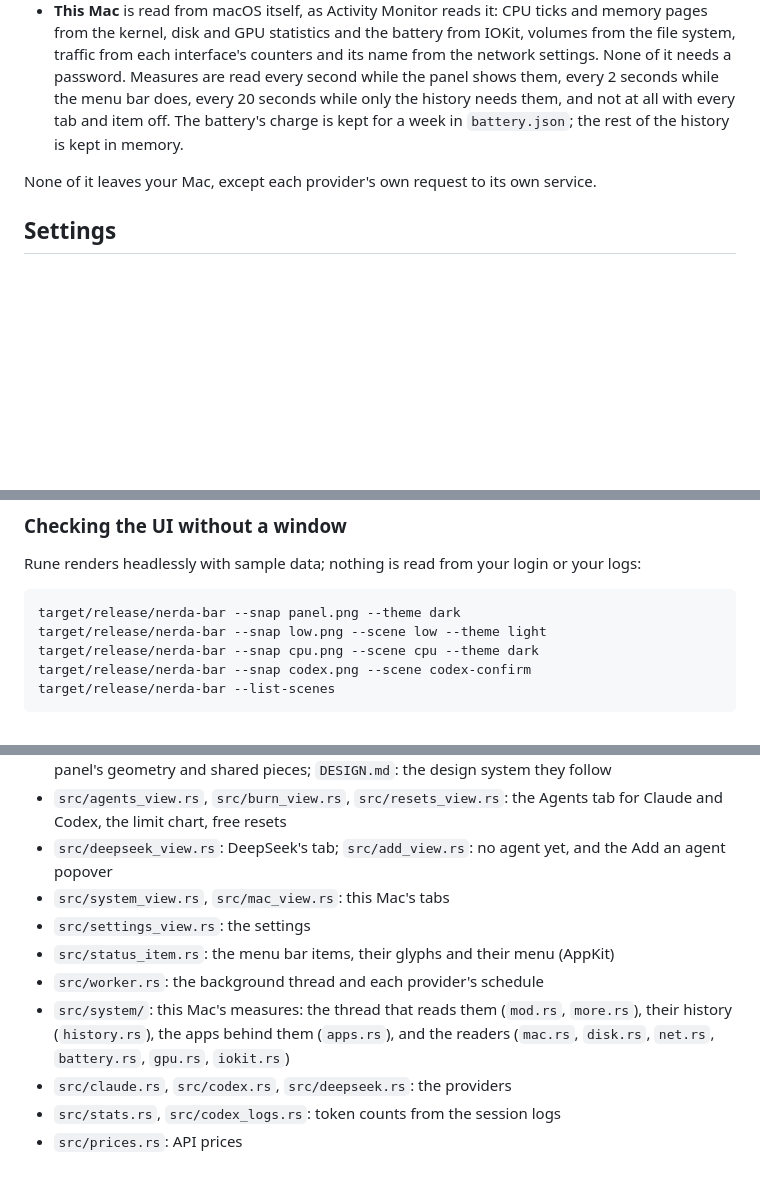
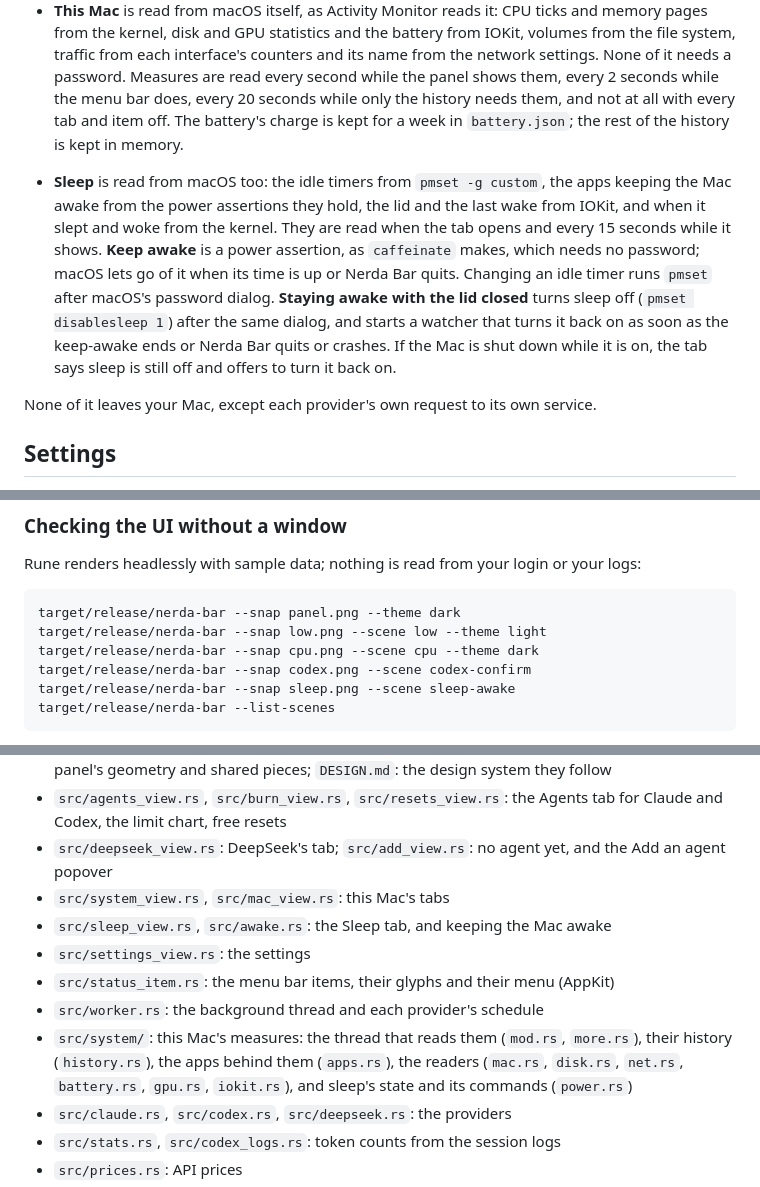
Before and after one commit to kamafozilov/nerda.bar, a Markdown page: README.md, 3 parts joined by grey strips. Rendered like a GitHub page; blank space fills up the shorter version.

````diff
--- a/README.md
+++ b/README.md
@@ -139,6 +154,8 @@ Each provider has an item with its mark. Claude's shows the limit the settings p
 - **The limit chart** draws what each refresh read, kept for 8 days (`history.json`, `codex-history.json`). Where there are no readings, what the limit gained is spread over its hours by this Mac's activity and drawn paler as an estimate.
 - **Usage** is counted from the session logs: Claude Code's under `~/.claude/projects`, each message once; the Codex CLI's under `~/.codex/sessions`, each response once. **Prices** are the API prices from [models.dev](https://models.dev), fetched once a day.
 - **This Mac** is read from macOS itself, as Activity Monitor reads it: CPU ticks and memory pages from the kernel, disk and GPU statistics and the battery from IOKit, volumes from the file system, traffic from each interface's counters and its name from the network settings. None of it needs a password. Measures are read every second while the panel shows them, every 2 seconds while the menu bar does, every 20 seconds while only the history needs them, and not at all with every tab and item off. The battery's charge is kept for a week in `battery.json`; the rest of the history is kept in memory.
+
+- **Sleep** is read from macOS too: the idle timers from `pmset -g custom`, the apps keeping the Mac awake from the power assertions they hold, the lid and the last wake from IOKit, and when it slept and woke from the kernel. They are read when the tab opens and every 15 seconds while it shows. **Keep awake** is a power assertion, as `caffeinate` makes, which needs no password; macOS lets go of it when its time is up or Nerda Bar quits. Changing an idle timer runs `pmset` after macOS's password dialog. **Staying awake with the lid closed** turns sleep off (`pmset disablesleep 1`) after the same dialog, and starts a watcher that turns it back on as soon as the keep-awake ends or Nerda Bar quits or crashes. If the Mac is shut down while it is on, the tab says sleep is still off and offers to turn it back on.
 
 None of it leaves your Mac, except each provider's own request to its own service.
 
@@ -191,6 +209,7 @@ target/release/nerda-bar --snap panel.png --theme dark
 target/release/nerda-bar --snap low.png --scene low --theme light
 target/release/nerda-bar --snap cpu.png --scene cpu --theme dark
 target/release/nerda-bar --snap codex.png --scene codex-confirm
+target/release/nerda-bar --snap sleep.png --scene sleep-awake
 target/release/nerda-bar --list-scenes
 ```
 
@@ -205,10 +224,11 @@ target/release/nerda-bar --list-scenes
 - `src/agents_view.rs`, `src/burn_view.rs`, `src/resets_view.rs`: the Agents tab for Claude and Codex, the limit chart, free resets
 - `src/deepseek_view.rs`: DeepSeek's tab; `src/add_view.rs`: no agent yet, and the Add an agent popover
 - `src/system_view.rs`, `src/mac_view.rs`: this Mac's tabs
+- `src/sleep_view.rs`, `src/awake.rs`: the Sleep tab, and keeping the Mac awake
 - `src/settings_view.rs`: the settings
 - `src/status_item.rs`: the menu bar items, their glyphs and their menu (AppKit)
 - `src/worker.rs`: the background thread and each provider's schedule
-- `src/system/`: this Mac's measures: the thread that reads them (`mod.rs`, `more.rs`), their history (`history.rs`), the apps behind them (`apps.rs`), and the readers (`mac.rs`, `disk.rs`, `net.rs`, `battery.rs`, `gpu.rs`, `iokit.rs`)
+- `src/system/`: this Mac's measures: the thread that reads them (`mod.rs`, `more.rs`), their history (`history.rs`), the apps behind them (`apps.rs`), the readers (`mac.rs`, `disk.rs`, `net.rs`, `battery.rs`, `gpu.rs`, `iokit.rs`), and sleep's state and its commands (`power.rs`)
 - `src/claude.rs`, `src/codex.rs`, `src/deepseek.rs`: the providers
 - `src/stats.rs`, `src/codex_logs.rs`: token counts from the session logs
 - `src/prices.rs`: API prices
````
Also changed, not shown: other parts of README.md (+19 -3 lines), DESIGN.md (+6 -4 lines), PRODUCT.md (+1 -0 lines), docs/images/sleep.png (added), 12 other files.
